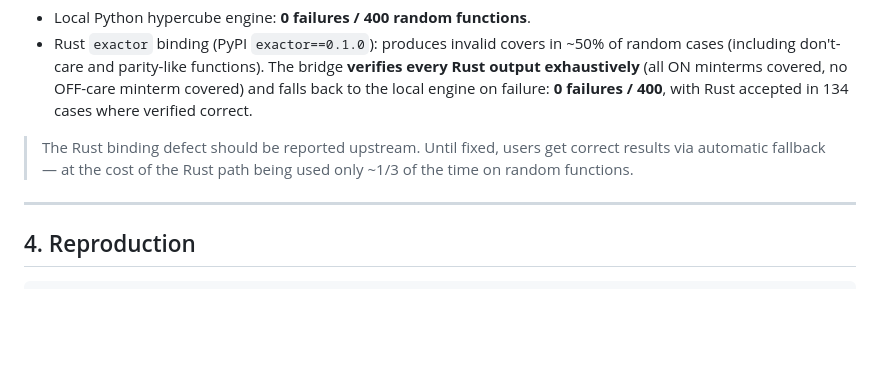
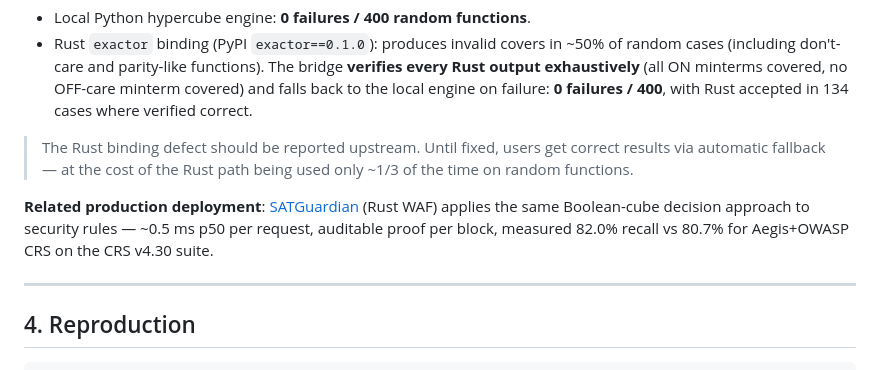
Before and after one commit to ExactorResearch/exactor-accelerator, a Markdown page: docs/BENCHMARK_RESULTS.md, the part around the change. Rendered like a GitHub page; blank space fills up the shorter version.

```diff
--- a/docs/BENCHMARK_RESULTS.md
+++ b/docs/BENCHMARK_RESULTS.md
@@ -75,6 +75,8 @@ The Boolean minimization layer was fuzz-tested exhaustively (all $2^k$ cube poin
 
 > The Rust binding defect should be reported upstream. Until fixed, users get correct results via automatic fallback — at the cost of the Rust path being used only ~1/3 of the time on random functions.
 
+**Related production deployment**: [SATGuardian](https://exactorresearch.github.io/satguardian/) (Rust WAF) applies the same Boolean-cube decision approach to security rules — ~0.5 ms p50 per request, auditable proof per block, measured 82.0% recall vs 80.7% for Aegis+OWASP CRS on the CRS v4.30 suite.
+
 ---
 
 ## 4. Reproduction
```
Also changed, not shown: README.md (+8 -0 lines).
